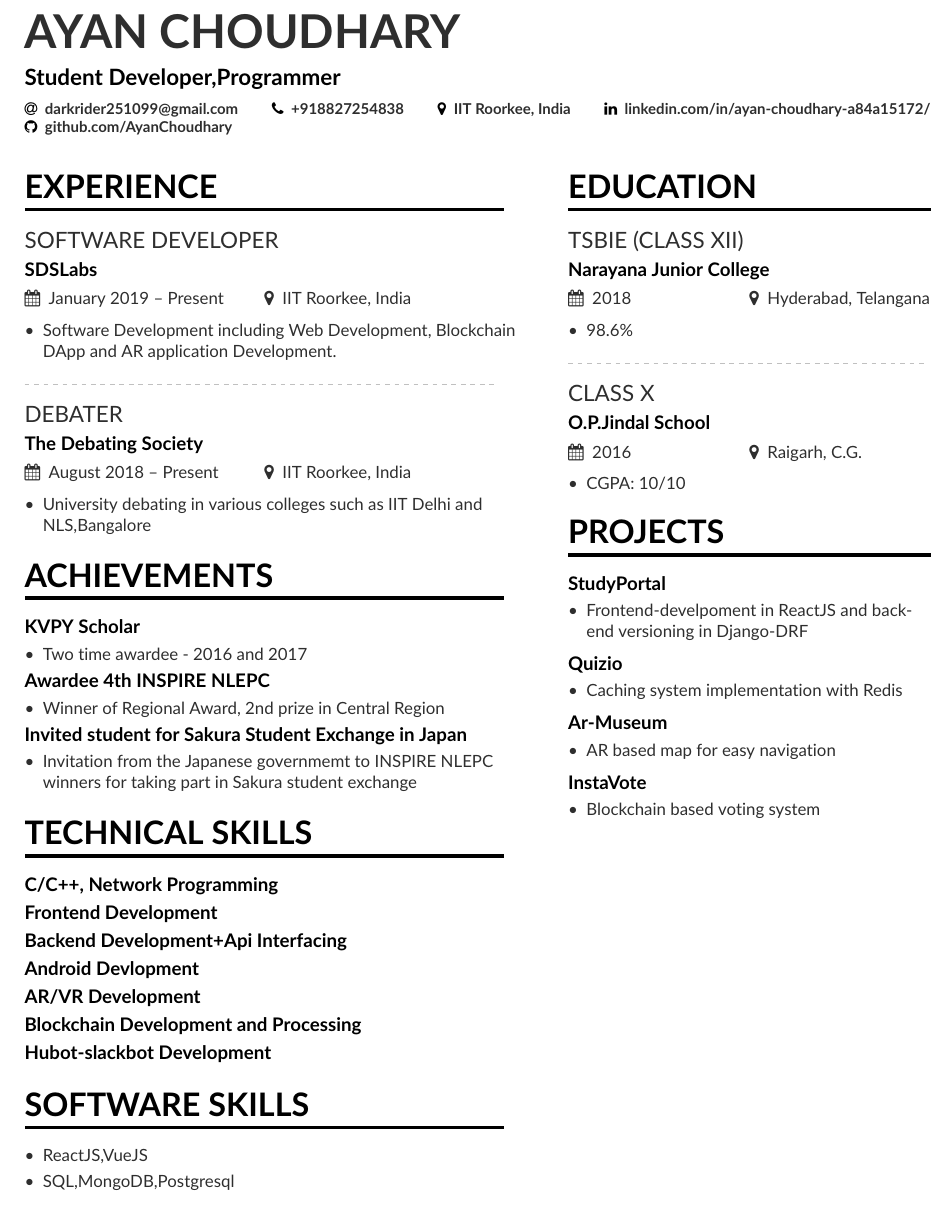
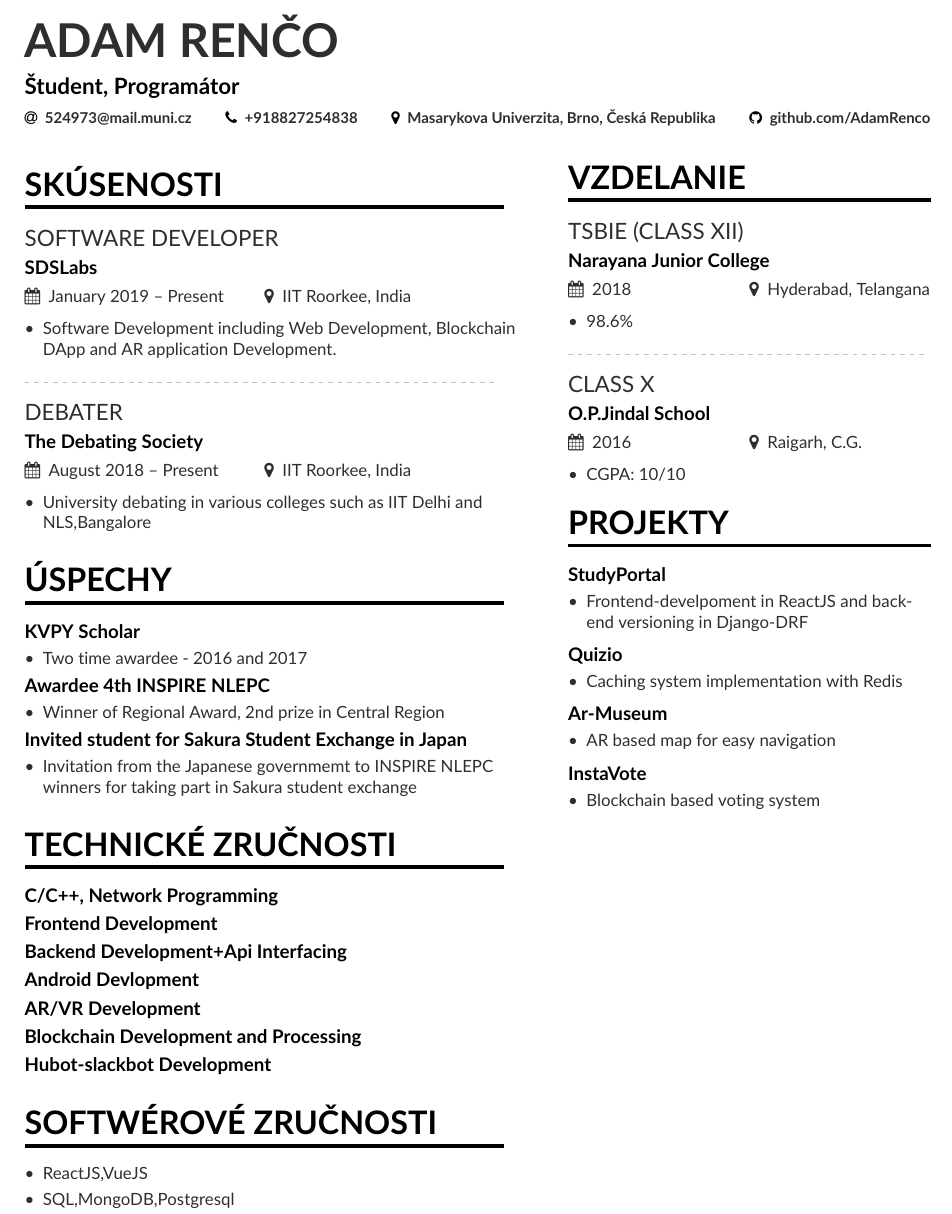
Before and after one commit to Aaroy404/PB029-CV, a LaTeX CV (mmayer.tex, which reads page1sidebar.tex): part of the page, cut at the place of the change. Compiled offline with pdfLaTeX.

Commit message:
časti CV do slovenčiny

```diff
--- a/mmayer.tex
+++ b/mmayer.tex
@@ -60,21 +60,20 @@
 \addbibresource{sample.bib}
 
 \begin{document}
-\name{Ayan Choudhary}
-\tagline{Student Developer,Programmer}
+\name{Adam Renčo}
+\tagline{Študent, Programátor}
 % Cropped to square from https://en.wikipedia.org/wiki/Marissa_Mayer#/media/File:Marissa_Mayer_May_2014_(cropped).jpg, CC-BY 2.0
 %\photo{3.3cm}{profile.jpg}
 \personalinfo{%
   % Not all of these are required!
   % You can add your own with \printinfo{symbol}{detail}
-  \email{darkrider251099@gmail.com}
+  \email{524973@mail.muni.cz}
   \phone{+918827254838}
 %  \mailaddress{Address, Street, 00000 County}
-  \location{IIT Roorkee, India}
+  \location{Masarykova Univerzita, Brno, Česká Republika}
 %  \homepage{marissamayr.tumblr.com/}
 %  \twitter{@marissamayer}
-  \linkedin{linkedin.com/in/ayan-choudhary-a84a15172/}
-   \github{github.com/AyanChoudhary} % I'm just making this up though.
+   \github{github.com/AdamRenco} % I'm just making this up though.
 %   \orcid{orcid.org/0000-0000-0000-0000} % Obviously making this up too. If you want to use this field (and also other academicons symbols), add "academicons" option to \documentclass{altacv}
 }
 
@@ -90,7 +89,7 @@
 %% You can always just use \marginpar{...} if you do
 %% not need to align the top of the contents to any
 %% \cvsection title in the "main" bar.
-\cvsection[page1sidebar]{Experience}
+\cvsection[page1sidebar]{Skúsenosti}
 
 \cvevent{SOFTWARE DEVELOPER}{SDSLabs}{January 2019 -- Present}{IIT Roorkee, India}
 \begin{itemize}
@@ -106,7 +105,7 @@
 %\smallskip
 \end{itemize}
 
-\cvsection{ACHIEVEMENTS}
+\cvsection{Úspechy}
 \cvproject{KVPY Scholar}
 \begin{itemize}
 \item Two time awardee - 2016 and 2017
@@ -120,7 +119,7 @@
 \item Invitation from the Japanese governmemt to INSPIRE NLEPC winners for taking part in Sakura student exchange
 \end{itemize}
 
-\cvsection{TECHNICAL SKILLS}
+\cvsection{Technické zručnosti}
 
 \cvproject{C/C++, Network Programming}
 \cvproject{Frontend Development}
@@ -132,7 +131,7 @@
 
 %\divider
 
-\cvsection{SOFTWARE SKILLS}
+\cvsection{Softwérové zručnosti}
 \begin{itemize}
 \item ReactJS,VueJS
 \item SQL,MongoDB,Postgresql
--- a/page1sidebar.tex
+++ b/page1sidebar.tex
@@ -1,5 +1,5 @@
 
-\cvsection{EDUCATION}
+\cvsection{Vzdelanie}
 \cvevent{TSBIE (CLASS XII)}{Narayana Junior College}{2018}{Hyderabad, Telangana}
 \begin{itemize}
     \item 98.6\%
@@ -37,7 +37,7 @@
 
 %\cvevent{B.S.\ in Symbolic Systems}{Stanford University}{Sept 1993 -- June 1997}{}
 
-\cvsection{Projects}
+\cvsection{Projekty}
 \cvproject{StudyPortal}
 \begin{itemize}
 \item Frontend-develpoment in ReactJS and backend versioning in Django-DRF
```
